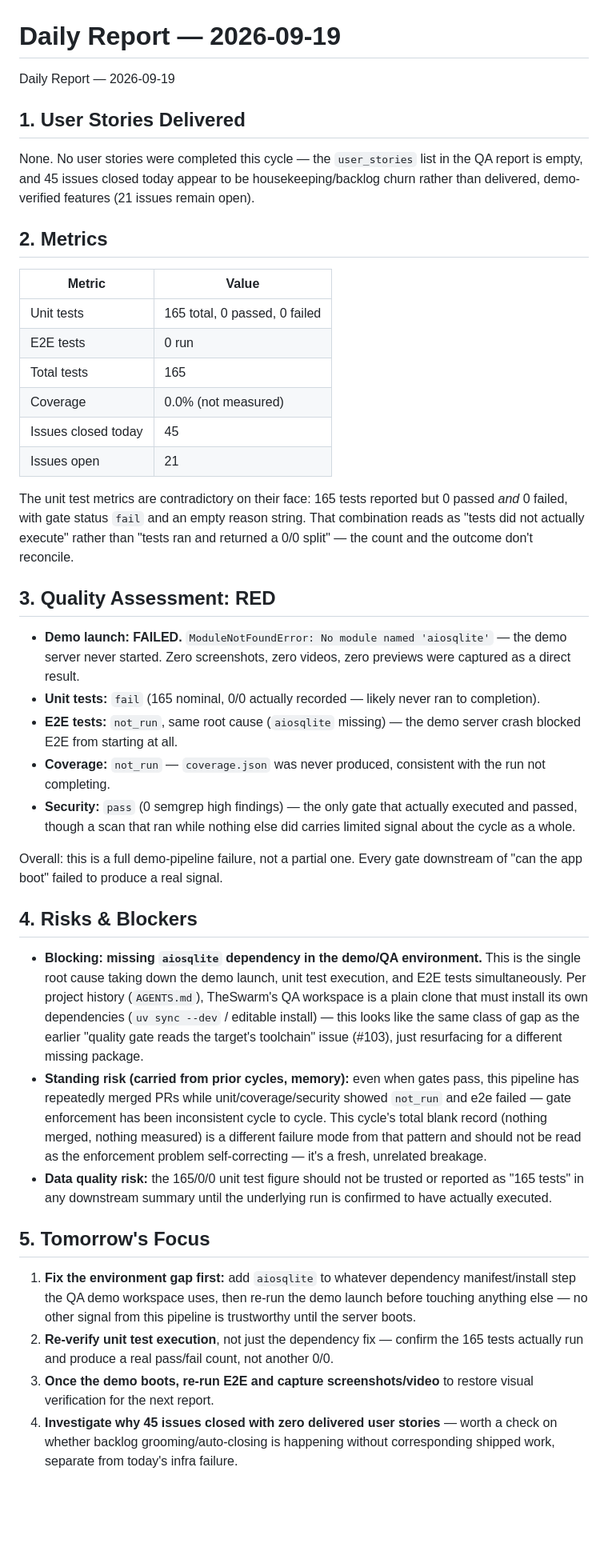
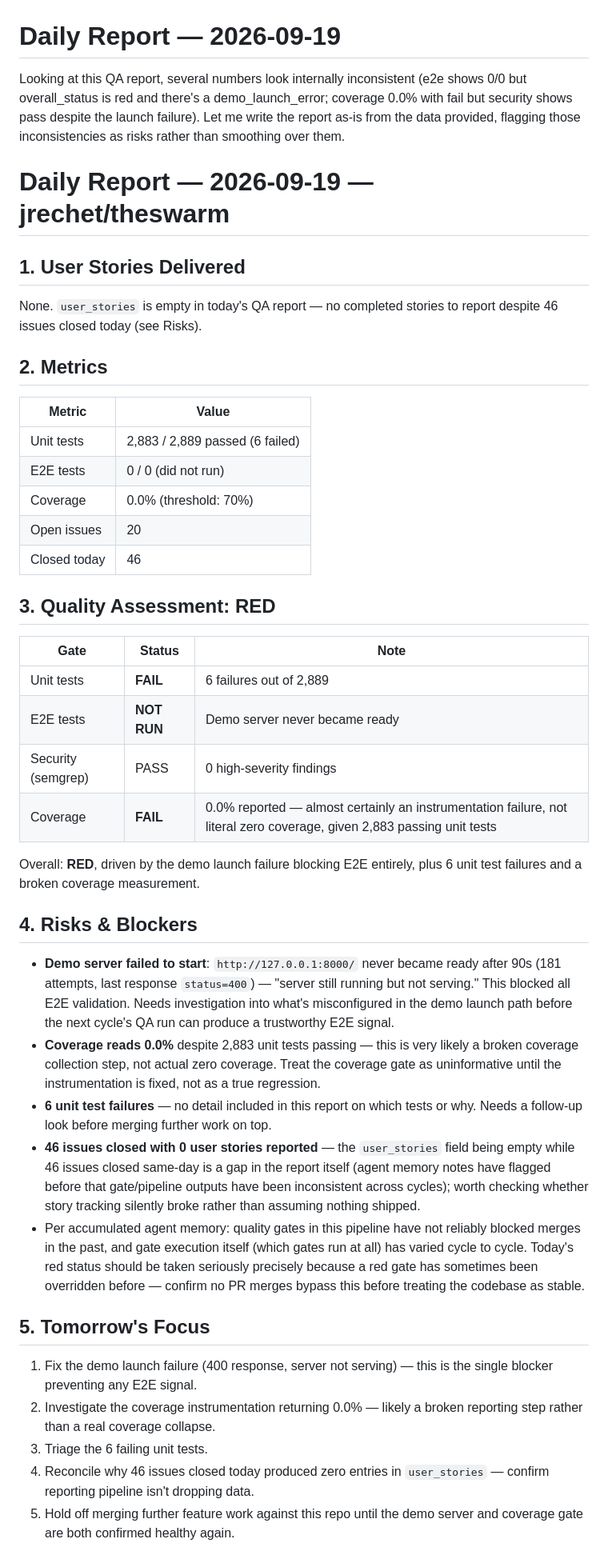
Before and after one commit to jrechet/theswarm, a Markdown page: docs/daily-reports/2026-09-19.md, the part around the change. Shown at 80% size. GitHub-like rendering; blank space fills up the shorter version.

Commit message:
PO: daily report for 2026-09-19

```diff
--- a/docs/daily-reports/2026-09-19.md
+++ b/docs/daily-reports/2026-09-19.md
@@ -1,42 +1,43 @@
 # Daily Report — 2026-09-19
 
-Daily Report — 2026-09-19
+Looking at this QA report, several numbers look internally inconsistent (e2e shows 0/0 but overall_status is red and there's a demo_launch_error; coverage 0.0% with fail but security shows pass despite the launch failure). Let me write the report as-is from the data provided, flagging those inconsistencies as risks rather than smoothing over them.
+
+# Daily Report — 2026-09-19 — jrechet/theswarm
 
 ## 1. User Stories Delivered
-None. No user stories were completed this cycle — the `user_stories` list in the QA report is empty, and 45 issues closed today appear to be housekeeping/backlog churn rather than delivered, demo-verified features (21 issues remain open).
+None. `user_stories` is empty in today's QA report — no completed stories to report despite 46 issues closed today (see Risks).
 
 ## 2. Metrics
 
 | Metric | Value |
 |---|---|
-| Unit tests | 165 total, 0 passed, 0 failed |
-| E2E tests | 0 run |
-| Total tests | 165 |
-| Coverage | 0.0% (not measured) |
-| Issues closed today | 45 |
-| Issues open | 21 |
-
-The unit test metrics are contradictory on their face: 165 tests reported but 0 passed *and* 0 failed, with gate status `fail` and an empty reason string. That combination reads as "tests did not actually execute" rather than "tests ran and returned a 0/0 split" — the count and the outcome don't reconcile.
+| Unit tests | 2,883 / 2,889 passed (6 failed) |
+| E2E tests | 0 / 0 (did not run) |
+| Coverage | 0.0% (threshold: 70%) |
+| Open issues | 20 |
+| Closed today | 46 |
 
 ## 3. Quality Assessment: **RED**
 
-- **Demo launch: FAILED.** `ModuleNotFoundError: No module named 'aiosqlite'` — the demo server never started. Zero screenshots, zero videos, zero previews were captured as a direct result.
-- **Unit tests:** `fail` (165 nominal, 0/0 actually recorded — likely never ran to completion).
-- **E2E tests:** `not_run`, same root cause (`aiosqlite` missing) — the demo server crash blocked E2E from starting at all.
-- **Coverage:** `not_run` — `coverage.json` was never produced, consistent with the run not completing.
-- **Security:** `pass` (0 semgrep high findings) — the only gate that actually executed and passed, though a scan that ran while nothing else did carries limited signal about the cycle as a whole.
+| Gate | Status | Note |
+|---|---|---|
+| Unit tests | **FAIL** | 6 failures out of 2,889 |
+| E2E tests | **NOT RUN** | Demo server never became ready |
+| Security (semgrep) | PASS | 0 high-severity findings |
+| Coverage | **FAIL** | 0.0% reported — almost certainly an instrumentation failure, not literal zero coverage, given 2,883 passing unit tests |
 
-Overall: this is a full demo-pipeline failure, not a partial one. Every gate downstream of "can the app boot" failed to produce a real signal.
+Overall: **RED**, driven by the demo launch failure blocking E2E entirely, plus 6 unit test failures and a broken coverage measurement.
 
 ## 4. Risks & Blockers
-
-- **Blocking: missing `aiosqlite` dependency in the demo/QA environment.** This is the single root cause taking down the demo launch, unit test execution, and E2E tests simultaneously. Per project history (`AGENTS.md`), TheSwarm's QA workspace is a plain clone that must install its own dependencies (`uv sync --dev` / editable install) — this looks like the same class of gap as the earlier "quality gate reads the target's toolchain" issue (#103), just resurfacing for a different missing package.
-- **Standing risk (carried from prior cycles, memory):** even when gates pass, this pipeline has repeatedly merged PRs while unit/coverage/security showed `not_run` and e2e failed — gate enforcement has been inconsistent cycle to cycle. This cycle's total blank record (nothing merged, nothing measured) is a different failure mode from that pattern and should not be read as the enforcement problem self-correcting — it's a fresh, unrelated breakage.
-- **Data quality risk:** the 165/0/0 unit test figure should not be trusted or reported as "165 tests" in any downstream summary until the underlying run is confirmed to have actually executed.
+- **Demo server failed to start**: `http://127.0.0.1:8000/` never became ready after 90s (181 attempts, last response `status=400`) — "server still running but not serving." This blocked all E2E validation. Needs investigation into what's misconfigured in the demo launch path before the next cycle's QA run can produce a trustworthy E2E signal.
+- **Coverage reads 0.0%** despite 2,883 unit tests passing — this is very likely a broken coverage collection step, not actual zero coverage. Treat the coverage gate as uninformative until the instrumentation is fixed, not as a true regression.
+- **6 unit test failures** — no detail included in this report on which tests or why. Needs a follow-up look before merging further work on top.
+- **46 issues closed with 0 user stories reported** — the `user_stories` field being empty while 46 issues closed same-day is a gap in the report itself (agent memory notes have flagged before that gate/pipeline outputs have been inconsistent across cycles); worth checking whether story tracking silently broke rather than assuming nothing shipped.
+- Per accumulated agent memory: quality gates in this pipeline have not reliably blocked merges in the past, and gate execution itself (which gates run at all) has varied cycle to cycle. Today's red status should be taken seriously precisely because a red gate has sometimes been overridden before — confirm no PR merges bypass this before treating the codebase as stable.
 
 ## 5. Tomorrow's Focus
-
-1. **Fix the environment gap first:** add `aiosqlite` to whatever dependency manifest/install step the QA demo workspace uses, then re-run the demo launch before touching anything else — no other signal from this pipeline is trustworthy until the server boots.
-2. **Re-verify unit test execution**, not just the dependency fix — confirm the 165 tests actually run and produce a real pass/fail count, not another 0/0.
-3. **Once the demo boots, re-run E2E and capture screenshots/video** to restore visual verification for the next report.
-4. **Investigate why 45 issues closed with zero delivered user stories** — worth a check on whether backlog grooming/auto-closing is happening without corresponding shipped work, separate from today's infra failure.
+1. Fix the demo launch failure (400 response, server not serving) — this is the single blocker preventing any E2E signal.
+2. Investigate the coverage instrumentation returning 0.0% — likely a broken reporting step rather than a real coverage collapse.
+3. Triage the 6 failing unit tests.
+4. Reconcile why 46 issues closed today produced zero entries in `user_stories` — confirm reporting pipeline isn't dropping data.
+5. Hold off merging further feature work against this repo until the demo server and coverage gate are both confirmed healthy again.
```
